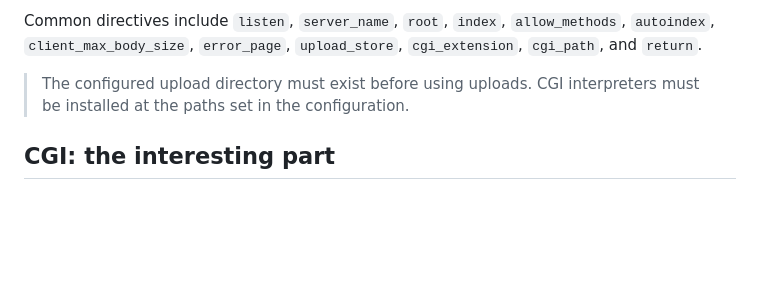
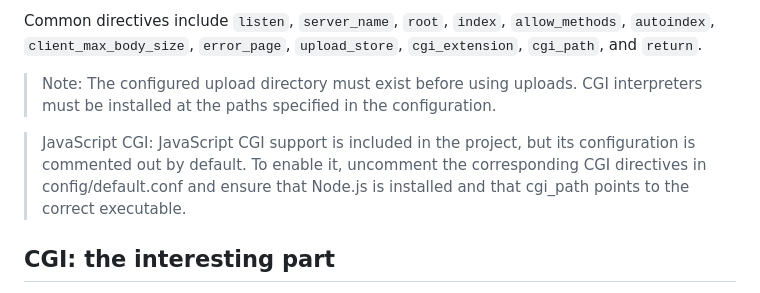
Before and after one commit to 12Ivan03/webserv, a Markdown page: README.md, the part around the change. Drawn GitHub-style; blank space fills up the shorter version.

Commit message:
README
Updated notes regarding upload directory and JavaScript CGI configuration.

```diff
--- a/README.md
+++ b/README.md
@@ -176,7 +176,9 @@ The actual default configuration is in [`config/default.conf`](config/default.co
 
 Common directives include `listen`, `server_name`, `root`, `index`, `allow_methods`, `autoindex`, `client_max_body_size`, `error_page`, `upload_store`, `cgi_extension`, `cgi_path`, and `return`.
 
-> The configured upload directory must exist before using uploads. CGI interpreters must be installed at the paths set in the configuration.
+> Note: The configured upload directory must exist before using uploads. CGI interpreters must be installed at the paths specified in the configuration.
+
+> JavaScript CGI: JavaScript CGI support is included in the project, but its configuration is commented out by default. To enable it, uncomment the corresponding CGI directives in config/default.conf and ensure that Node.js is installed and that cgi_path points to the correct executable.
 
 ## CGI: the interesting part
 
```
